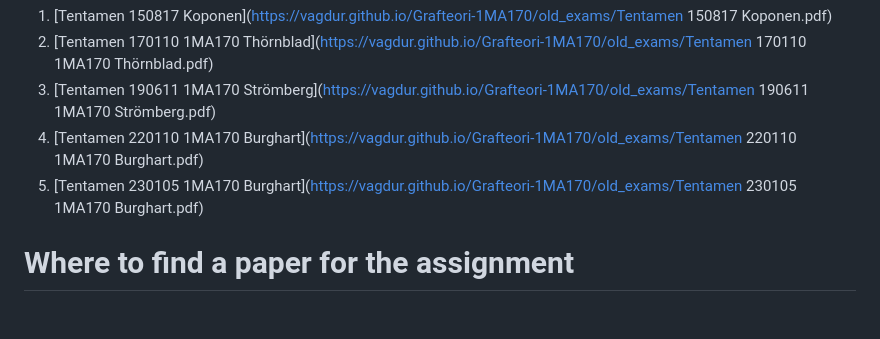
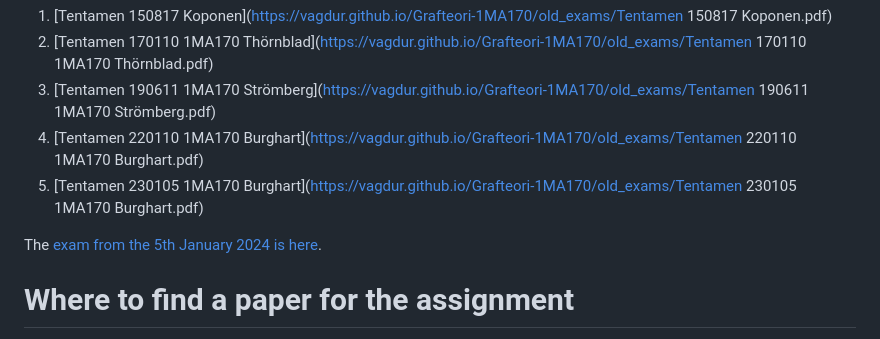
Before and after one commit to vagdur/Grafteori-1MA170, a Markdown page: readme.md, the part around the change. Rendered like a GitHub page; blank space fills up the shorter version.

Commit message:
add old exam to readme

```diff
--- a/readme.md
+++ b/readme.md
@@ -39,6 +39,8 @@ There are some old exams available:
 4. [Tentamen 220110 1MA170 Burghart](https://vagdur.github.io/Grafteori-1MA170/old_exams/Tentamen 220110 1MA170 Burghart.pdf)
 5. [Tentamen 230105 1MA170 Burghart](https://vagdur.github.io/Grafteori-1MA170/old_exams/Tentamen 230105 1MA170 Burghart.pdf)
 
+The [exam from the 5th January 2024 is here](https://vagdur.github.io/Grafteori-1MA170/tenta_5januari.pdf).
+
 # Where to find a paper for the assignment
 
 If you have some specific topic that came up during a lecture that you want to delve deeper into, I may be able to suggest something for you. Otherwise, you can have a look at what was published at some recent conferences in the area. Some of these conferences are about combinatorics more broadly, so not every paper in them will be suitable. One of them is about network science, so it is a good place to look for more applied papers.
```
